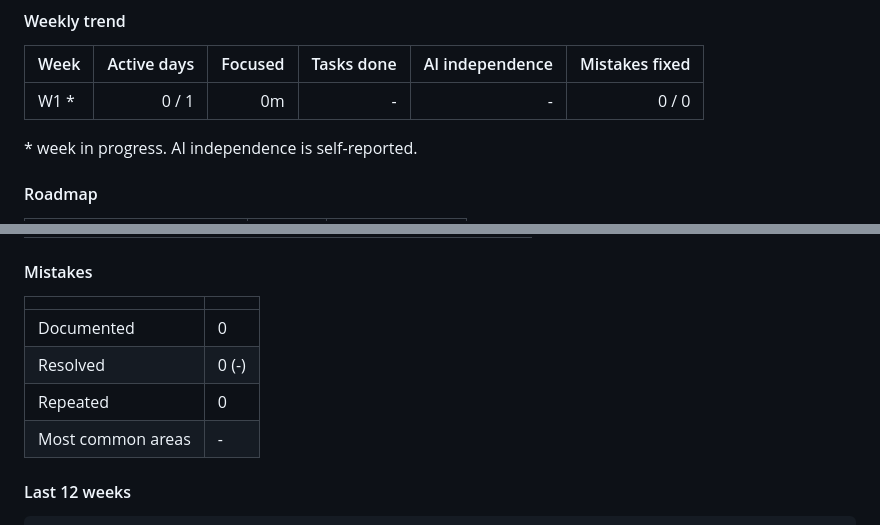
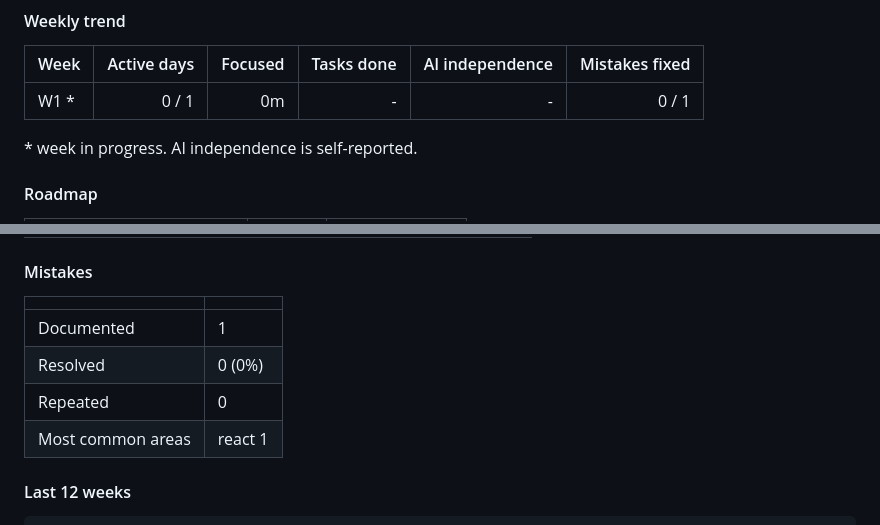
Before and after one commit to malih99/frontend-engineering-journal, a Markdown page: README.md, 2 parts joined by grey strips. Drawn GitHub-style.

Commit message:
chore(dashboard): update progress [skip ci]

```diff
--- a/README.md
+++ b/README.md
@@ -24,7 +24,7 @@ Metric definitions and design notes: [docs/DESIGN.md](docs/DESIGN.md).
 
 | Week | Active days | Focused | Tasks done | AI independence | Mistakes fixed |
 | --- | ---: | ---: | ---: | ---: | ---: |
-| W1 * | 0 / 1 | 0m | - | - | 0 / 0 |
+| W1 * | 0 / 1 | 0m | - | - | 0 / 1 |
 
 \* week in progress. AI independence is self-reported.
 
@@ -50,10 +50,10 @@ Metric definitions and design notes: [docs/DESIGN.md](docs/DESIGN.md).
 
 |  |  |
 | --- | --- |
-| Documented | 0 |
-| Resolved | 0 (-) |
+| Documented | 1 |
+| Resolved | 0 (0%) |
 | Repeated | 0 |
-| Most common areas | - |
+| Most common areas | react 1 |
 
 #### Last 12 weeks
 
```
